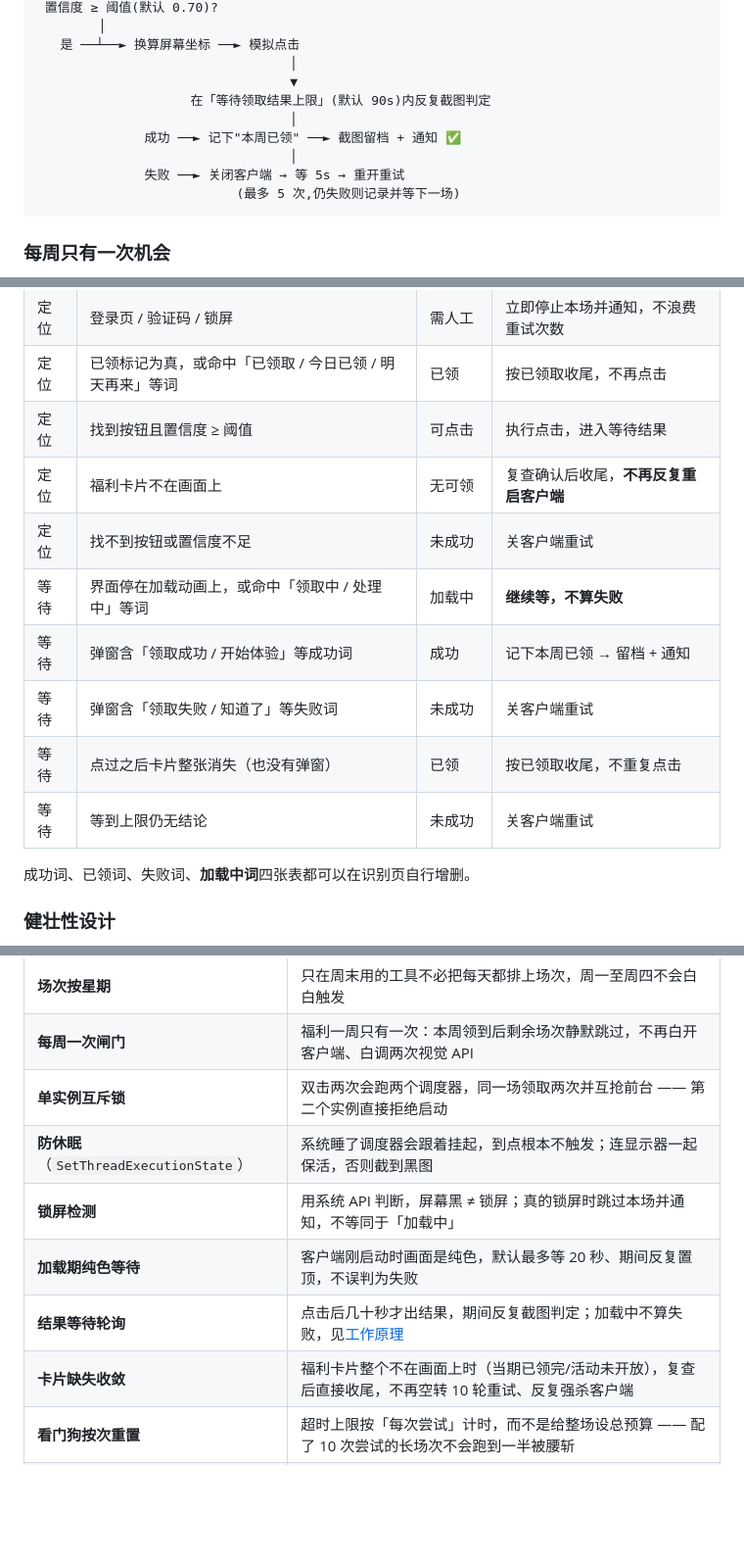
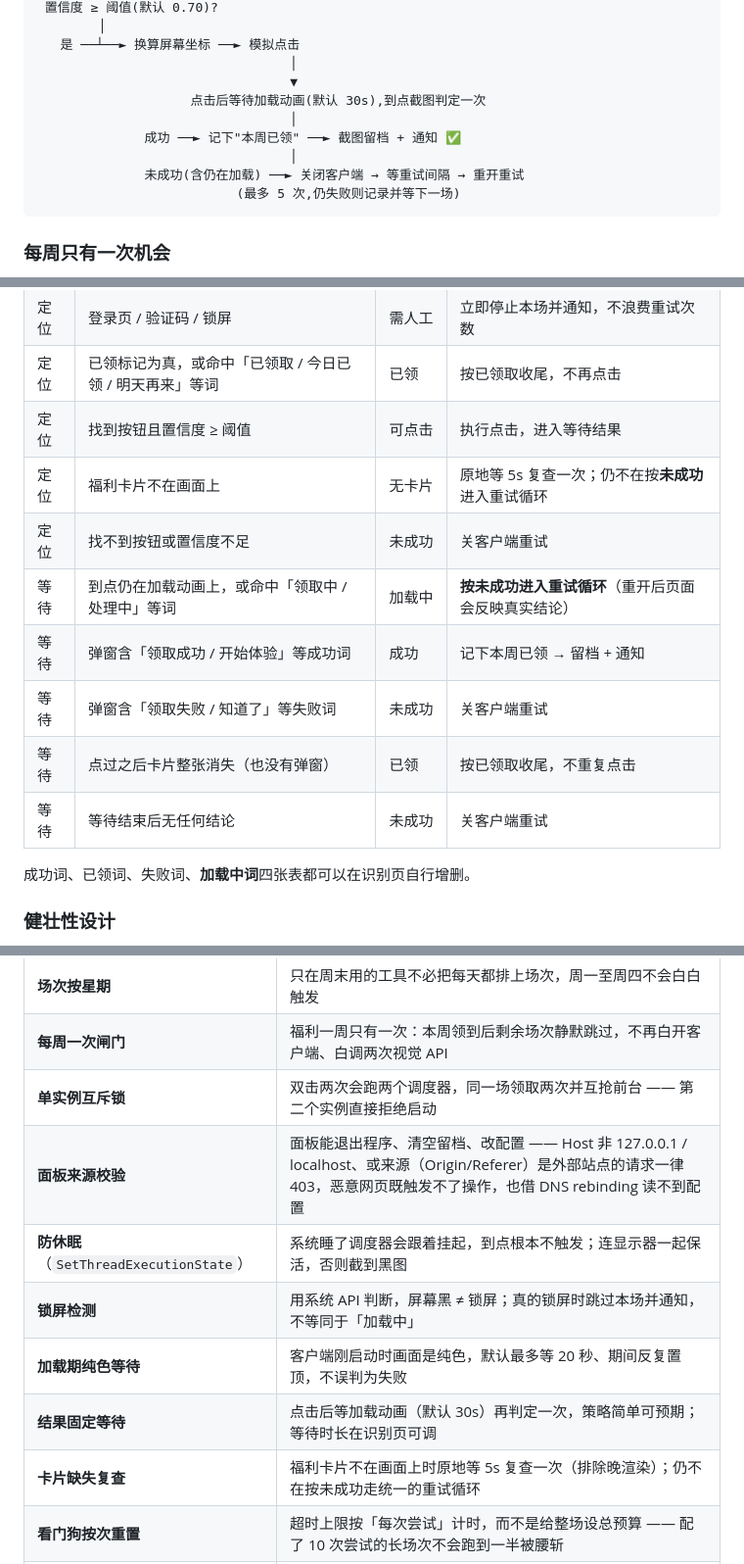
Before and after one commit to Patrick-mufeng/zcode-free, a Markdown page: README.md, 3 parts joined by grey strips. Shown: that part at 98% size. Rendered like a GitHub page; folded sections open; blank space fills up the shorter version.

````diff
--- a/README.md
+++ b/README.md
@@ -226,11 +227,11 @@ run.bat --port 9000          :: 换一个面板端口(默认 8760)
    是 ──┴──► 换算屏幕坐标 ──► 模拟点击
                                  │
                                  ▼
-                    在「等待领取结果上限」(默认 90s)内反复截图判定
+                    点击后等待加载动画(默认 30s),到点截图判定一次
                                  │
               成功 ──► 记下"本周已领" ──► 截图留档 + 通知 ✅
                                  │
-              失败 ──► 关闭客户端 → 等 5s → 重开重试
+              未成功(含仍在加载) ──► 关闭客户端 → 等重试间隔 → 重开重试
                           (最多 5 次,仍失败则记录并等下一场)
 ```
 
@@ -283,13 +285,13 @@ run.bat --port 9000          :: 换一个面板端口(默认 8760)
 | 定位 | 登录页 / 验证码 / 锁屏 | 需人工 | 立即停止本场并通知，不浪费重试次数 |
 | 定位 | 已领标记为真，或命中「已领取 / 今日已领 / 明天再来」等词 | 已领 | 按已领取收尾，不再点击 |
 | 定位 | 找到按钮且置信度 ≥ 阈值 | 可点击 | 执行点击，进入等待结果 |
-| 定位 | 福利卡片不在画面上 | 无可领 | 复查确认后收尾，**不再反复重启客户端** |
+| 定位 | 福利卡片不在画面上 | 无卡片 | 原地等 5s 复查一次；仍不在按**未成功**进入重试循环 |
 | 定位 | 找不到按钮或置信度不足 | 未成功 | 关客户端重试 |
-| 等待 | 界面停在加载动画上，或命中「领取中 / 处理中」等词 | 加载中 | **继续等，不算失败** |
+| 等待 | 到点仍在加载动画上，或命中「领取中 / 处理中」等词 | 加载中 | **按未成功进入重试循环**（重开后页面会反映真实结论） |
 | 等待 | 弹窗含「领取成功 / 开始体验」等成功词 | 成功 | 记下本周已领 → 留档 + 通知 |
 | 等待 | 弹窗含「领取失败 / 知道了」等失败词 | 未成功 | 关客户端重试 |
 | 等待 | 点过之后卡片整张消失（也没有弹窗） | 已领 | 按已领取收尾，不重复点击 |
-| 等待 | 等到上限仍无结论 | 未成功 | 关客户端重试 |
+| 等待 | 等待结束后无任何结论 | 未成功 | 关客户端重试 |
 
 成功词、已领词、失败词、**加载中词**四张表都可以在识别页自行增删。
 
@@ -305,11 +307,12 @@ run.bat --port 9000          :: 换一个面板端口(默认 8760)
 | **场次按星期** | 只在周末用的工具不必把每天都排上场次，周一至周四不会白白触发 |
 | **每周一次闸门** | 福利一周只有一次：本周领到后剩余场次静默跳过，不再白开客户端、白调两次视觉 API |
 | **单实例互斥锁** | 双击两次会跑两个调度器，同一场领取两次并互抢前台 —— 第二个实例直接拒绝启动 |
+| **面板来源校验** | 面板能退出程序、清空留档、改配置 —— Host 非 127.0.0.1 / localhost、或来源（Origin/Referer）是外部站点的请求一律 403，恶意网页既触发不了操作，也借 DNS rebinding 读不到配置 |
 | **防休眠**（`SetThreadExecutionState`） | 系统睡了调度器会跟着挂起，到点根本不触发；连显示器一起保活，否则截到黑图 |
 | **锁屏检测** | 用系统 API 判断，屏幕黑 ≠ 锁屏；真的锁屏时跳过本场并通知，不等同于「加载中」 |
 | **加载期纯色等待** | 客户端刚启动时画面是纯色，默认最多等 20 秒、期间反复置顶，不误判为失败 |
-| **结果等待轮询** | 点击后几十秒才出结果，期间反复截图判定；加载中不算失败，见[工作原理](#工作原理) |
-| **卡片缺失收敛** | 福利卡片整个不在画面上时（当期已领完/活动未开放），复查后直接收尾，不再空转 10 轮重试、反复强杀客户端 |
+| **结果固定等待** | 点击后等加载动画（默认 30s）再判定一次，策略简单可预期；等待时长在识别页可调 |
+| **卡片缺失复查** | 福利卡片不在画面上时原地等 5s 复查一次（排除晚渲染）；仍不在按未成功走统一的重试循环 |
 | **看门狗按次重置** | 超时上限按「每次尝试」计时，而不是给整场设总预算 —— 配了 10 次尝试的长场次不会跑到一半被腰斩 |
 | **用户占用保护** | 检测到你在用键鼠时不抢前台、不点击，最多等 20 秒后放弃本场 |
 | **修饰键保护** | 置前失败不会把 ALT 卡在按下态（那里会导致整台机器键鼠输入错乱），启动时兜底清理 |
````
Also changed, not shown: other parts of README.md (+15 -13 lines), image/zcode-场次设置页.png, 15 other files.
